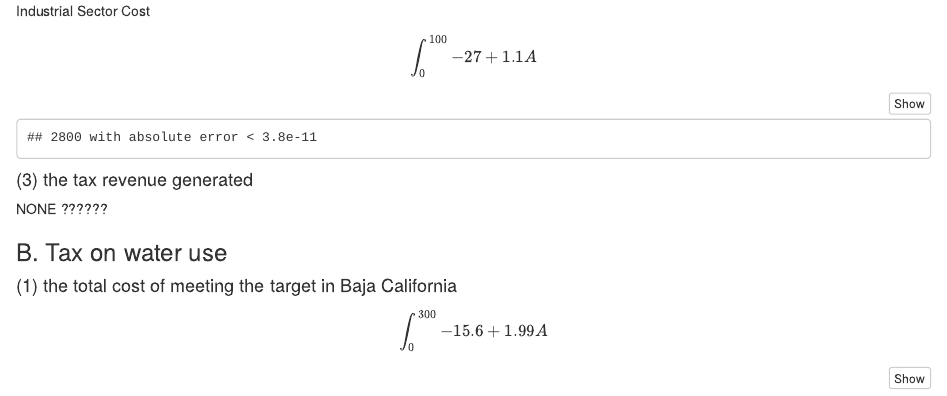
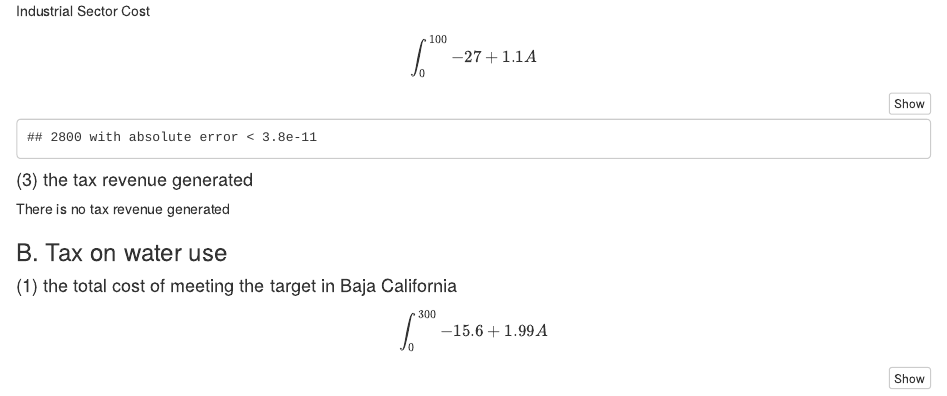
Before and after one commit to kristingill/econ_hw2, an R Markdown document (econ_hw2.Rmd): the page in a window 1100 px wide, from 6630 px down. Rendered offline with R 4.5, knitr and Pandoc, with nearby package versions; column names are cleaned by a stand-in for the janitor package.

Commit message:
change none

````diff
--- a/econ_hw2.Rmd
+++ b/econ_hw2.Rmd
@@ -267,7 +267,7 @@
 
 #### (3) the tax revenue generated
 
-NONE ??????
+There is no tax revenue generated
 ```{r}
 
 ```
````
Also changed, not shown: econ_hw2.html.
